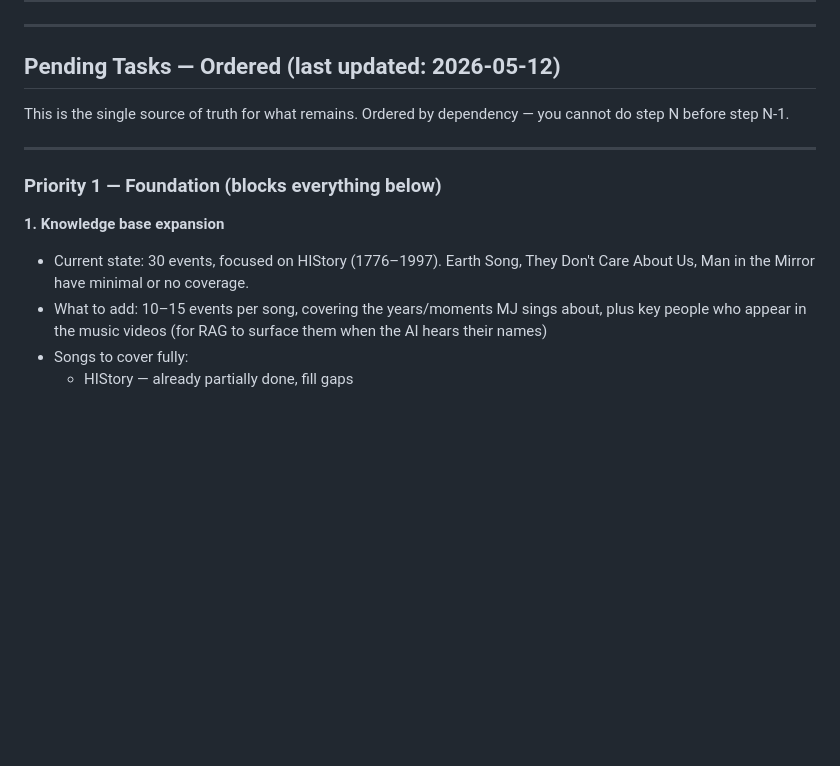
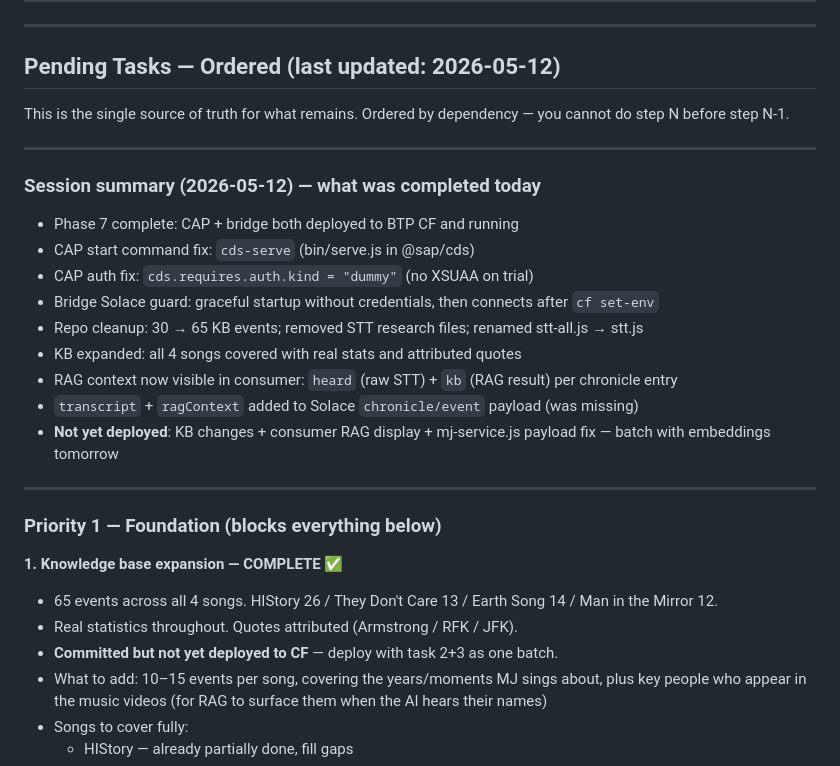
Before and after one commit to shahidla/MJ, a Markdown page: project_context.md, the part around the change. GitHub-like rendering; blank space fills up the shorter version.

Commit message:
project_context: session summary 2026-05-12, task statuses updated
Co-Authored-By: Claude Sonnet 4.6 <noreply@anthropic.com>

```diff
--- a/project_context.md
+++ b/project_context.md
@@ -607,10 +607,26 @@ This is the single source of truth for what remains. Ordered by dependency — y
 
 ---
 
+### Session summary (2026-05-12) — what was completed today
+
+- Phase 7 complete: CAP + bridge both deployed to BTP CF and running
+- CAP start command fix: `cds-serve` (bin/serve.js in @sap/cds)
+- CAP auth fix: `cds.requires.auth.kind = "dummy"` (no XSUAA on trial)
+- Bridge Solace guard: graceful startup without credentials, then connects after `cf set-env`
+- Repo cleanup: 30 → 65 KB events; removed STT research files; renamed stt-all.js → stt.js
+- KB expanded: all 4 songs covered with real stats and attributed quotes
+- RAG context now visible in consumer: `heard` (raw STT) + `kb` (RAG result) per chronicle entry
+- `transcript` + `ragContext` added to Solace `chronicle/event` payload (was missing)
+- **Not yet deployed**: KB changes + consumer RAG display + mj-service.js payload fix — batch with embeddings tomorrow
+
+---
+
 ### Priority 1 — Foundation (blocks everything below)
 
-**1. Knowledge base expansion**
-- Current state: 30 events, focused on HIStory (1776–1997). Earth Song, They Don't Care About Us, Man in the Mirror have minimal or no coverage.
+**1. Knowledge base expansion — COMPLETE ✅**
+- 65 events across all 4 songs. HIStory 26 / They Don't Care 13 / Earth Song 14 / Man in the Mirror 12.
+- Real statistics throughout. Quotes attributed (Armstrong / RFK / JFK).
+- **Committed but not yet deployed to CF** — deploy with task 2+3 as one batch.
 - What to add: 10–15 events per song, covering the years/moments MJ sings about, plus key people who appear in the music videos (for RAG to surface them when the AI hears their names)
 - Songs to cover fully:
   - HIStory — already partially done, fill gaps
```
